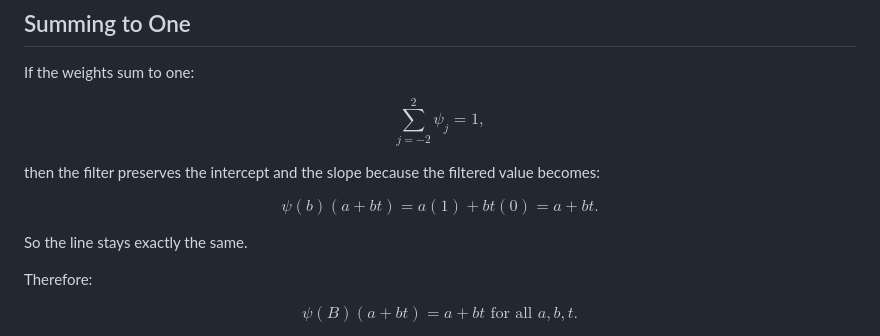
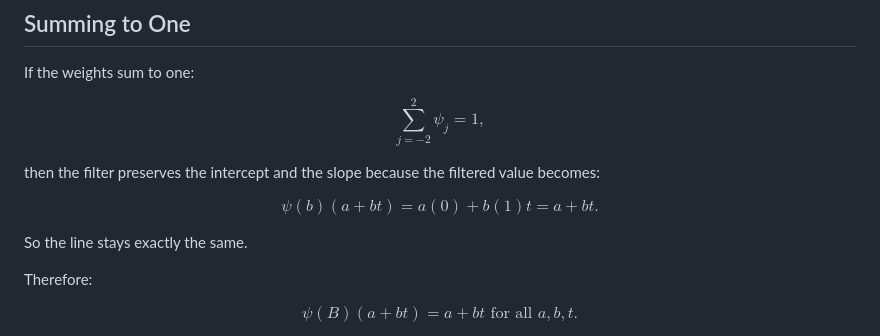
Before and after one commit to dtminnick/time-series, a Markdown page: notebooks/linear-filter-examples.md, the part around the change. GitHub-like rendering.

```diff
--- a/notebooks/linear-filter-examples.md
+++ b/notebooks/linear-filter-examples.md
@@ -122,7 +122,7 @@ $$
 then the filter preserves the intercept and the slope because the filtered value becomes:
 
 $$
-\psi(b)(a + bt) = a(1) + bt(0) = a + bt.
+\psi(b)(a + bt) = a(0) + b(1)t = a + bt.
 $$
 
 So the line stays exactly the same.
```
